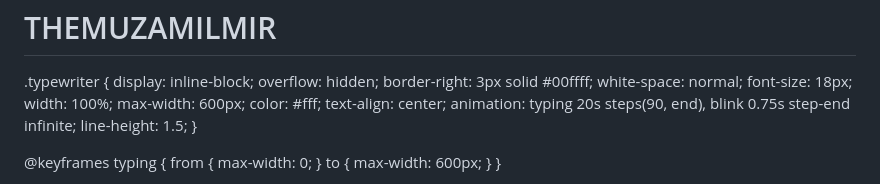
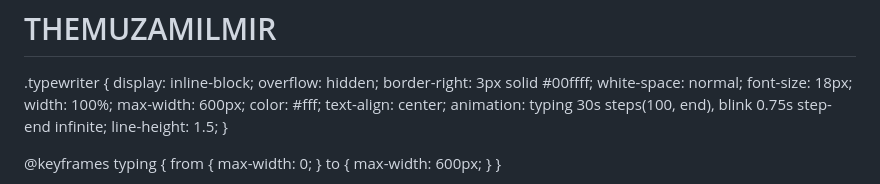
Before and after one commit to Muzamilmeer/________________________________________, a Markdown page: README.md, the part around the change. GitHub-like rendering.

```diff
--- a/README.md
+++ b/README.md
@@ -24,7 +24,7 @@
   max-width: 600px;
   color: #fff;
   text-align: center;
-  animation: typing 20s steps(90, end), blink 0.75s step-end infinite;
+  animation: typing 30s steps(100, end), blink 0.75s step-end infinite;
   line-height: 1.5;
 }
 
```
